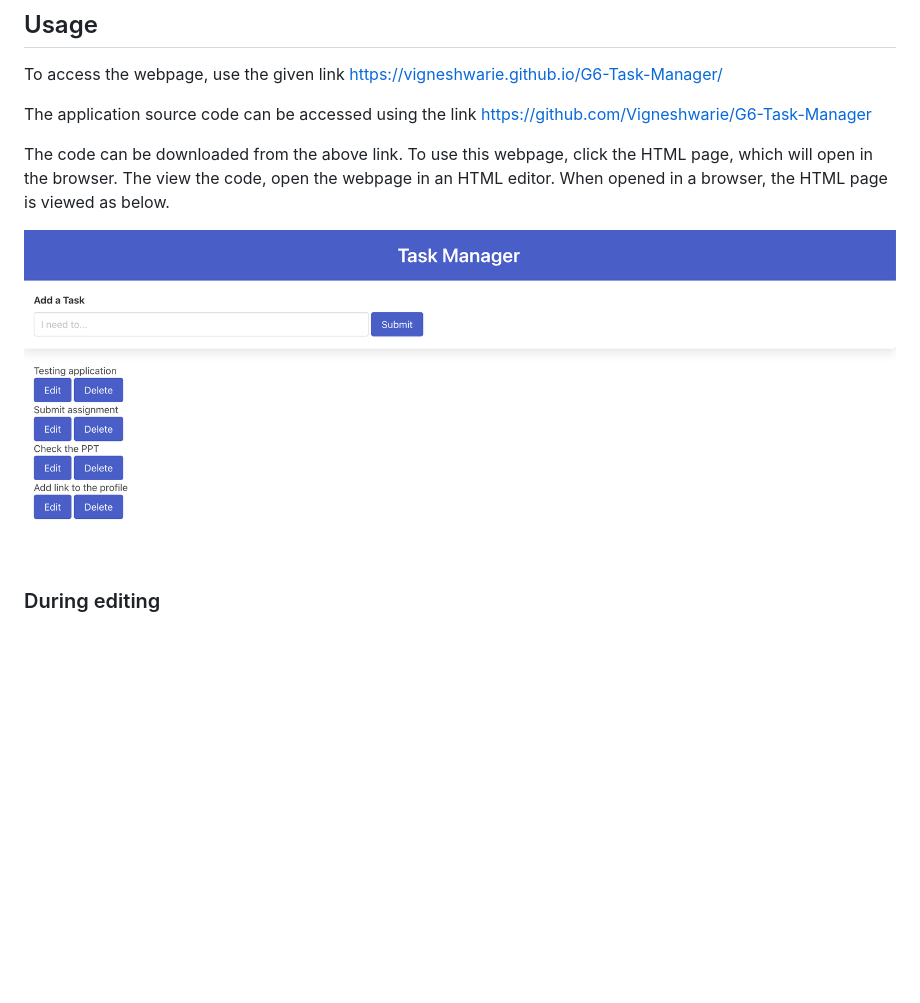
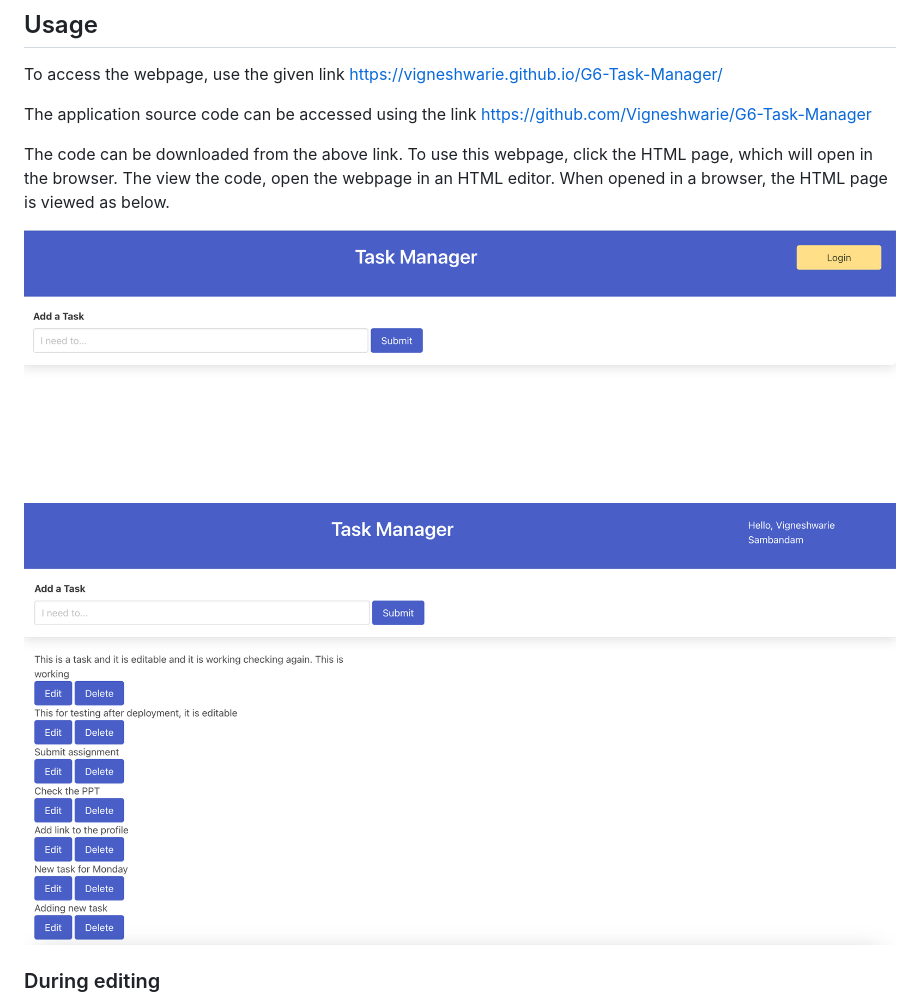
Before and after one commit to Vigneshwarie/G6-Task-Manager, a Markdown page: README.md, the part around the change. Rendered like a GitHub page; pictures changed too: assets/images/LoginUserDisplay.png (added), assets/images/WithLoginButton.png (added); blank space fills up the shorter version.

Commit message:
Updated Readme with latest images

```diff
--- a/README.md
+++ b/README.md
@@ -16,7 +16,9 @@ The application source code can be accessed using the link https://github.com/Vi
 
 The code can be downloaded from the above link. To use this webpage, click the HTML page, which will open in the browser. The view the code, open the webpage in an HTML editor. When opened in a browser, the HTML page is viewed as below.
 
-![Alt text](assets/images/LandingPageAfterLogin.png)
+![Alt text](assets/images/WithLoginButton.png)
+
+![Alt text](assets/images/LoginUserDisplay.png)
 
 ### During editing
 ![Alt text](assets/images/EditScreen.png)
```
